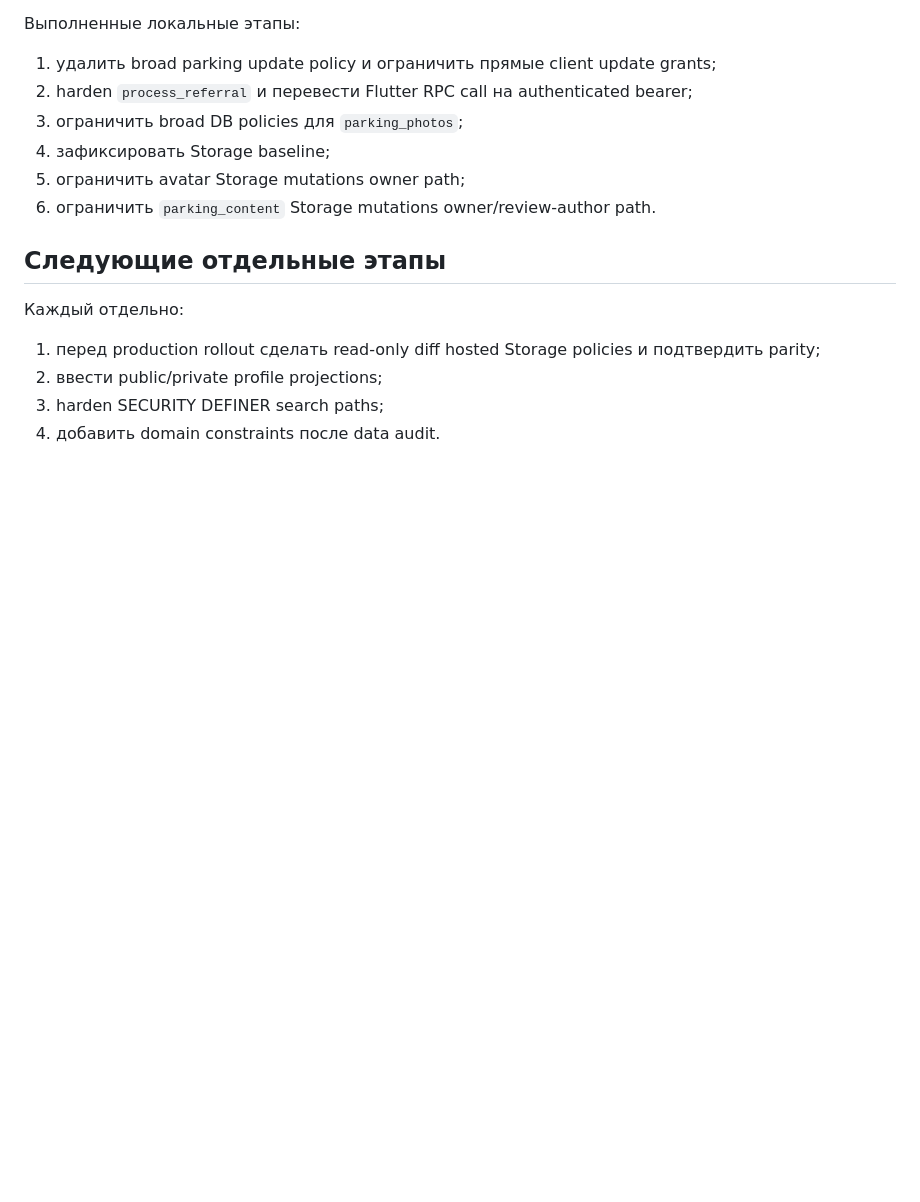
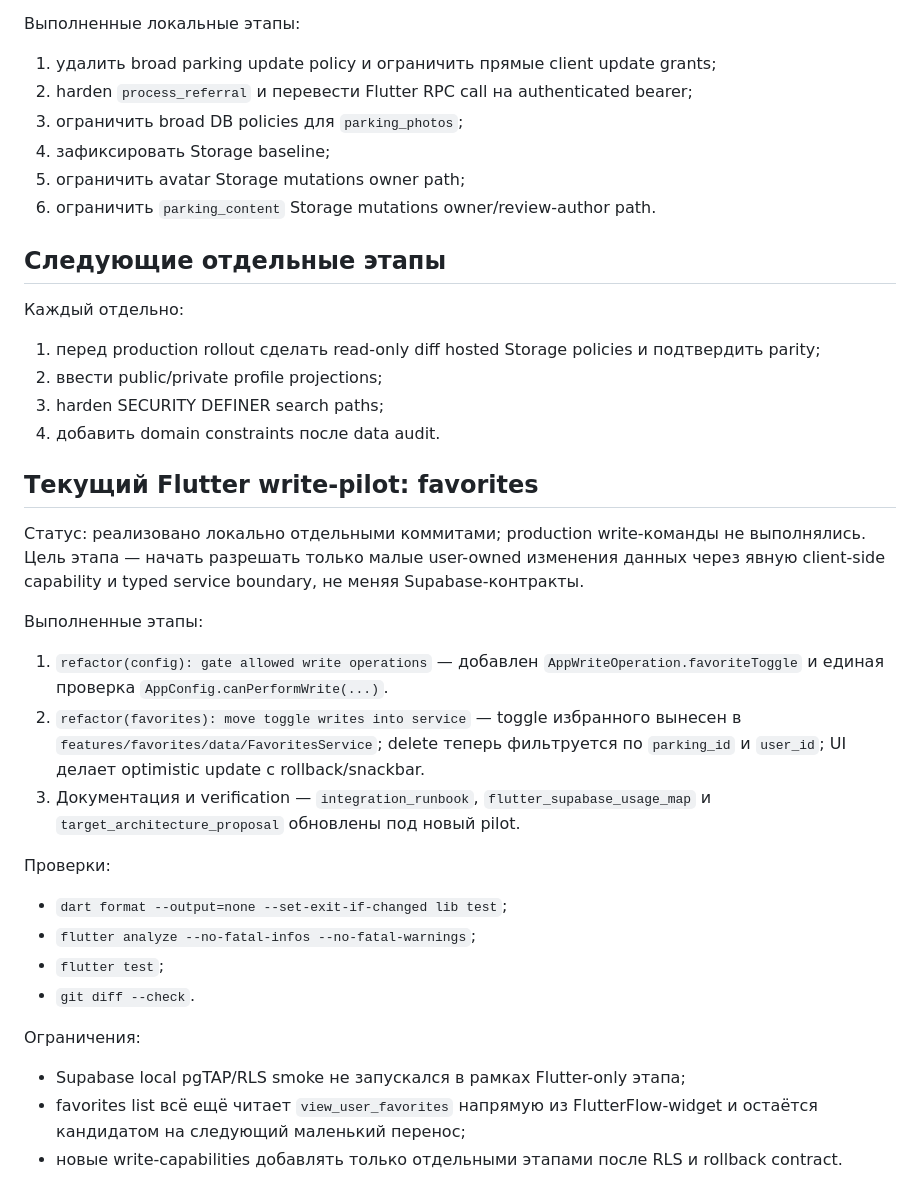
Before and after one commit to AlexKulyabin/js-truck-park-client, a Markdown page: docs/backend_next_session_plan.md, the part around the change. GitHub-like rendering; blank space fills up the shorter version.

Commit message:
docs: record favorites write pilot verification

```diff
--- a/docs/backend_next_session_plan.md
+++ b/docs/backend_next_session_plan.md
@@ -220,3 +220,38 @@ git status --short
 2. ввести public/private profile projections;
 3. harden SECURITY DEFINER search paths;
 4. добавить domain constraints после data audit.
+
+## Текущий Flutter write-pilot: favorites
+
+Статус: реализовано локально отдельными коммитами; production write-команды не
+выполнялись. Цель этапа — начать разрешать только малые user-owned изменения
+данных через явную client-side capability и typed service boundary, не меняя
+Supabase-контракты.
+
+Выполненные этапы:
+
+1. `refactor(config): gate allowed write operations` — добавлен
+   `AppWriteOperation.favoriteToggle` и единая проверка
+   `AppConfig.canPerformWrite(...)`.
+2. `refactor(favorites): move toggle writes into service` — toggle избранного
+   вынесен в `features/favorites/data/FavoritesService`; delete теперь
+   фильтруется по `parking_id` и `user_id`; UI делает optimistic update с
+   rollback/snackbar.
+3. Документация и verification — `integration_runbook`,
+   `flutter_supabase_usage_map` и `target_architecture_proposal` обновлены под
+   новый pilot.
+
+Проверки:
+
+- `dart format --output=none --set-exit-if-changed lib test`;
+- `flutter analyze --no-fatal-infos --no-fatal-warnings`;
+- `flutter test`;
+- `git diff --check`.
+
+Ограничения:
+
+- Supabase local pgTAP/RLS smoke не запускался в рамках Flutter-only этапа;
+- favorites list всё ещё читает `view_user_favorites` напрямую из
+  FlutterFlow-widget и остаётся кандидатом на следующий маленький перенос;
+- новые write-capabilities добавлять только отдельными этапами после RLS и
+  rollback contract.
```
Also changed, not shown: docs/integration_runbook.md (+7 -5 lines).
